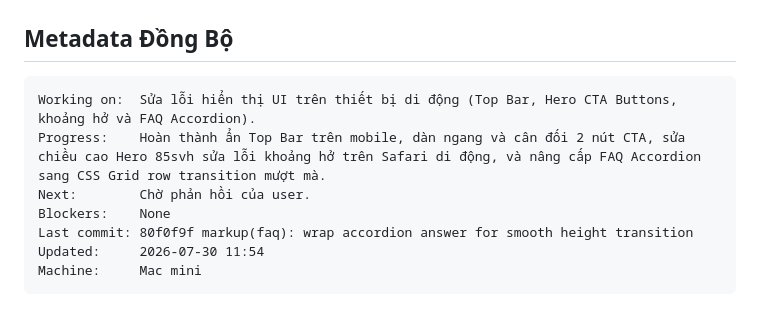
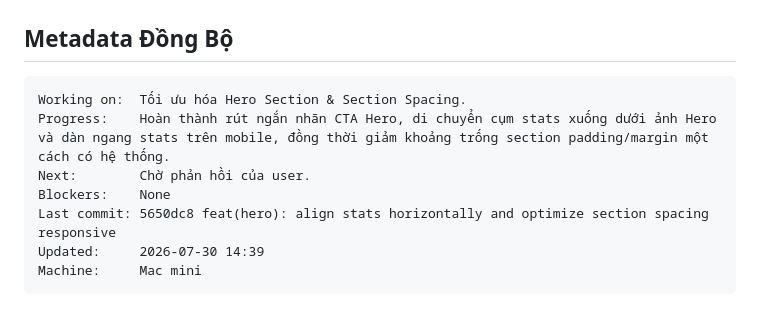
Before and after one commit to leanhbang-cloud/in3d.help, a Markdown page: .agents/context/CURRENT_FOCUS.md, the part around the change. Drawn GitHub-style.

Commit message:
chore(focus): update session focus to completed

````diff
--- a/.agents/context/CURRENT_FOCUS.md
+++ b/.agents/context/CURRENT_FOCUS.md
@@ -67,11 +67,11 @@
 
 ## Metadata Đồng Bộ
 ```
-Working on:  Sửa lỗi hiển thị UI trên thiết bị di động (Top Bar, Hero CTA Buttons, khoảng hở và FAQ Accordion).
-Progress:    Hoàn thành ẩn Top Bar trên mobile, dàn ngang và cân đối 2 nút CTA, sửa chiều cao Hero 85svh sửa lỗi khoảng hở trên Safari di động, và nâng cấp FAQ Accordion sang CSS Grid row transition mượt mà.
+Working on:  Tối ưu hóa Hero Section & Section Spacing.
+Progress:    Hoàn thành rút ngắn nhãn CTA Hero, di chuyển cụm stats xuống dưới ảnh Hero và dàn ngang stats trên mobile, đồng thời giảm khoảng trống section padding/margin một cách có hệ thống.
 Next:        Chờ phản hồi của user.
 Blockers:    None
-Last commit: 80f0f9f markup(faq): wrap accordion answer for smooth height transition
-Updated:     2026-07-30 11:54
+Last commit: 5650dc8 feat(hero): align stats horizontally and optimize section spacing responsive
+Updated:     2026-07-30 14:39
 Machine:     Mac mini
 ```
````
